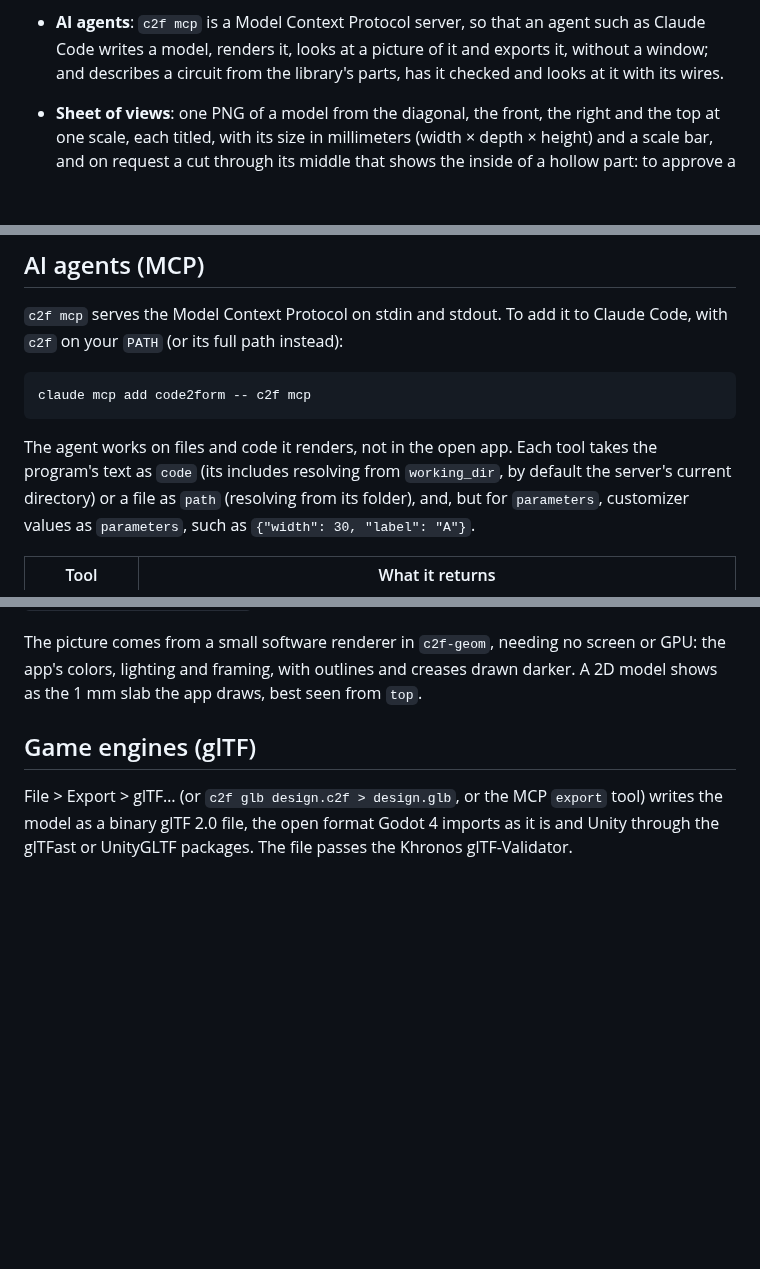
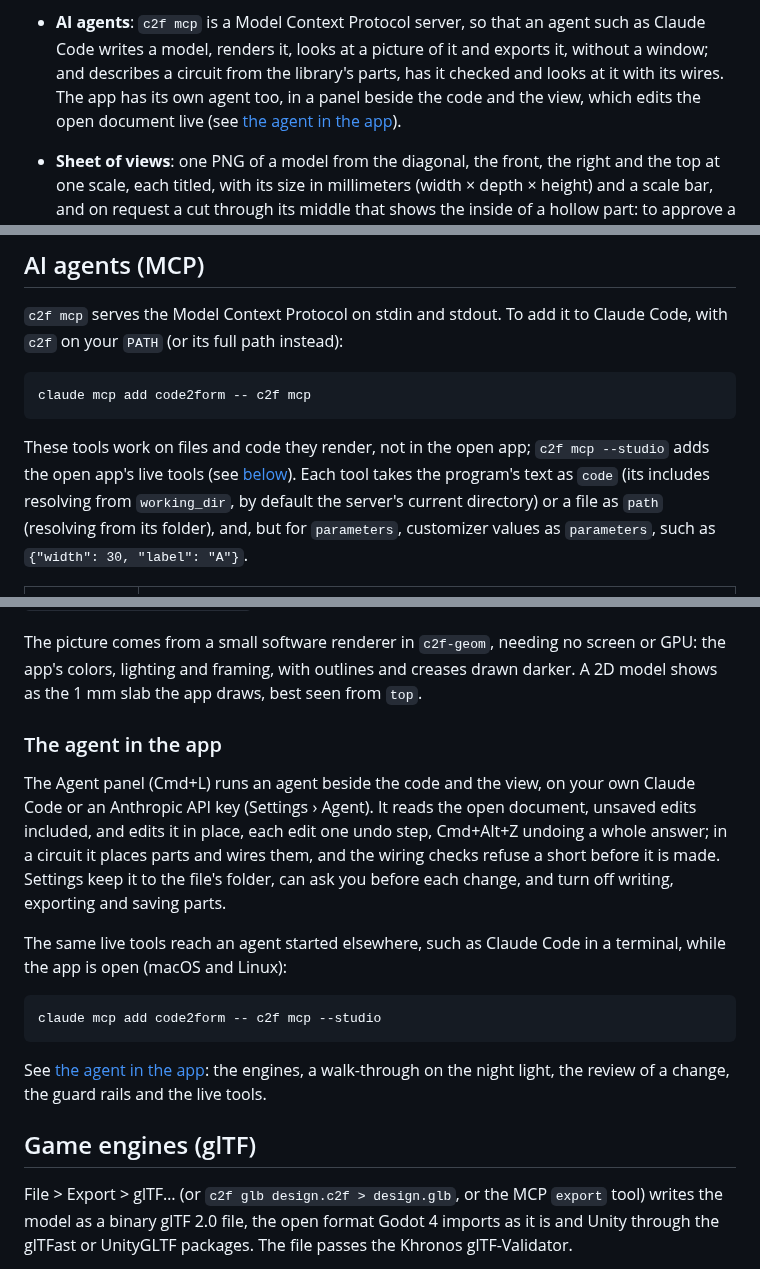
Before and after one commit to C2-POLY/code2form, a Markdown page: README.md, 3 parts joined by grey strips. Rendered like a GitHub page; blank space fills up the shorter version.

````diff
--- a/README.md
+++ b/README.md
@@ -152,7 +152,9 @@ they are. Written in Rust, it renders as you type.
   agent such as Claude Code writes a model, renders it, looks at a
   picture of it and exports it, without a window; and describes a
   circuit from the library's parts, has it checked and looks at it with
-  its wires.
+  its wires. The app has its own agent too, in a panel beside the code
+  and the view, which edits the open document live (see
+  [the agent in the app](docs/agent.md)).
 - **Sheet of views**: one PNG of a model from the diagonal, the front,
   the right and the top at one scale, each titled, with its size in
   millimeters (width × depth × height) and a scale bar, and on request a
@@ -170,8 +172,9 @@ to Claude Code, with `c2f` on your `PATH` (or its full path instead):
 claude mcp add code2form -- c2f mcp
 ```
 
-The agent works on files and code it renders, not in the open app. Each
-tool takes the program's text as `code` (its includes resolving from
+These tools work on files and code they render, not in the open app;
+`c2f mcp --studio` adds the open app's live tools (see
+[below](#the-agent-in-the-app)). Each tool takes the program's text as `code` (its includes resolving from
 `working_dir`, by default the server's current directory) or a file as
 `path` (resolving from its folder), and, but for `parameters`, customizer
 values as `parameters`, such as `{"width": 30, "label": "A"}`.
@@ -227,6 +230,27 @@ The picture comes from a small software renderer in `c2f-geom`, needing
 no screen or GPU: the app's colors, lighting and framing, with outlines
 and creases drawn darker. A 2D model shows as the 1 mm slab the app
 draws, best seen from `top`.
+
+### The agent in the app
+
+The Agent panel (Cmd+L) runs an agent beside the code and the view, on
+your own Claude Code or an Anthropic API key (Settings › Agent). It reads
+the open document, unsaved edits included, and edits it in place, each
+edit one undo step, Cmd+Alt+Z undoing a whole answer; in a circuit it
+places parts and wires them, and the wiring checks refuse a short before
+it is made. Settings keep it to the file's folder, can ask you before
+each change, and turn off writing, exporting and saving parts.
+
+The same live tools reach an agent started elsewhere, such as Claude
+Code in a terminal, while the app is open (macOS and Linux):
+
+```sh
+claude mcp add code2form -- c2f mcp --studio
+```
+
+See [the agent in the app](docs/agent.md): the engines, a walk-through on
+the night light, the review of a change, the guard rails and the live
+tools.
 
 ## Game engines (glTF)
 
````
Also changed, not shown: other parts of README.md (+1 -0 lines), docs/agent.md (added, +288 -0 lines), docs/idea-to-build.md (+2 -0 lines), docs/plan-mode.md (+2 -1 lines), docs/images/agent/review.png (added).
